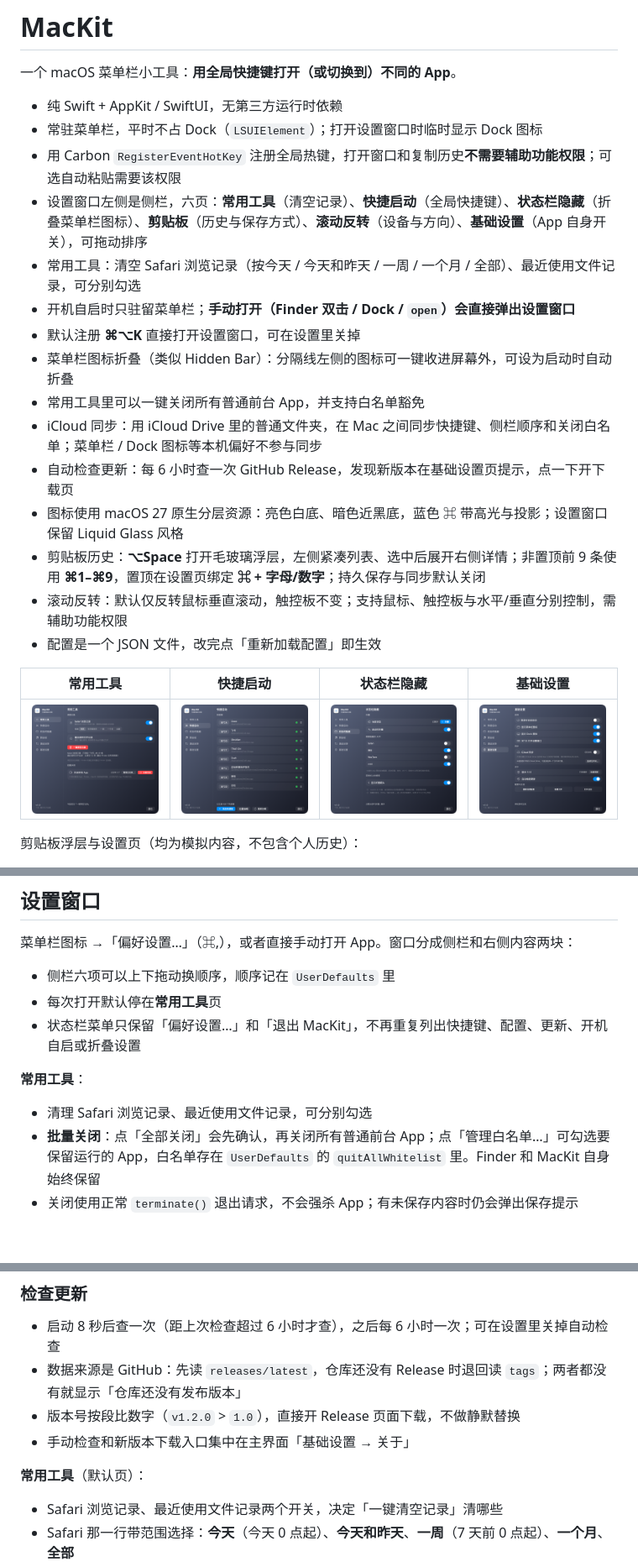
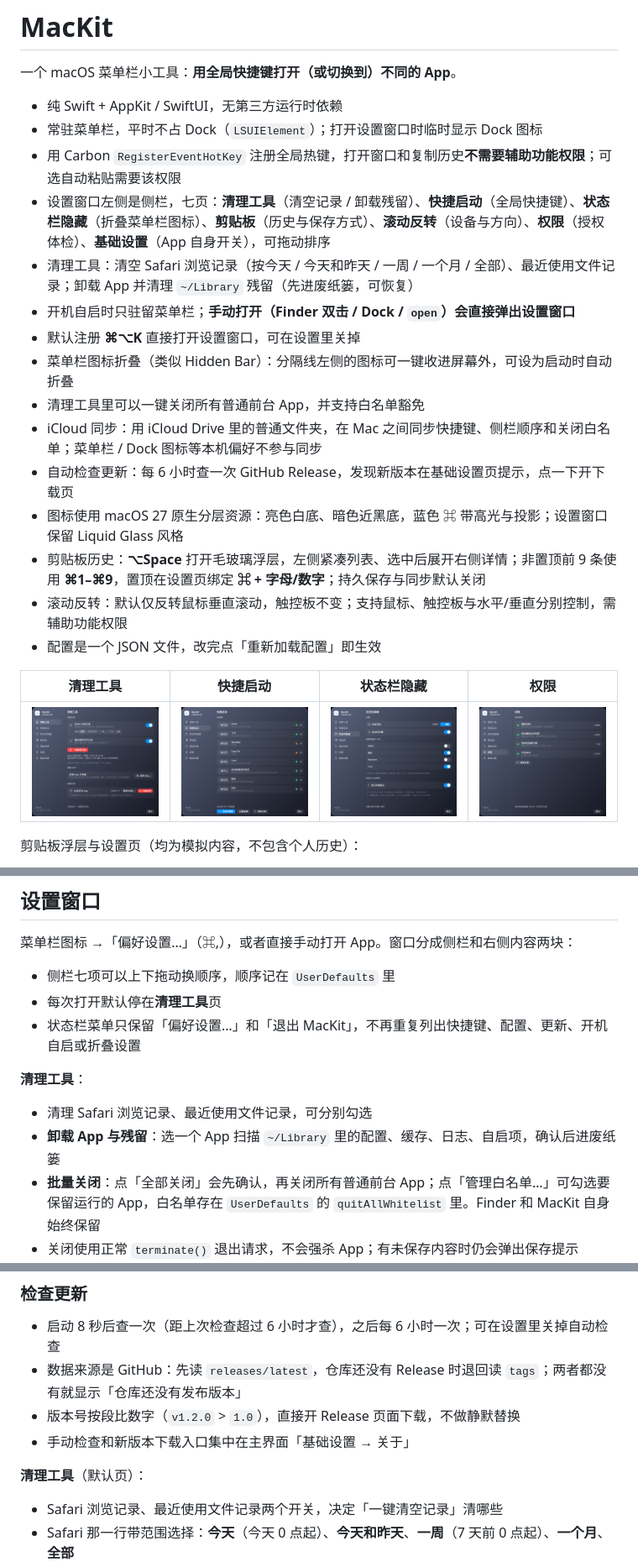
Before and after one commit to Visero/mac-kit, a Markdown page: README.md, 3 parts joined by grey strips. Shown at 84% size. Drawn GitHub-style; pictures changed too: docs/launcher-window.png, docs/menubar-window.png, docs/permissions-window.png (added); blank space fills up the shorter version.

```diff
--- a/README.md
+++ b/README.md
@@ -5,12 +5,12 @@
 - 纯 Swift + AppKit / SwiftUI，无第三方运行时依赖
 - 常驻菜单栏，平时不占 Dock（`LSUIElement`）；打开设置窗口时临时显示 Dock 图标
 - 用 Carbon `RegisterEventHotKey` 注册全局热键，打开窗口和复制历史**不需要辅助功能权限**；可选自动粘贴需要该权限
-- 设置窗口左侧是侧栏，六页：**常用工具**（清空记录）、**快捷启动**（全局快捷键）、**状态栏隐藏**（折叠菜单栏图标）、**剪贴板**（历史与保存方式）、**滚动反转**（设备与方向）、**基础设置**（App 自身开关），可拖动排序
-- 常用工具：清空 Safari 浏览记录（按今天 / 今天和昨天 / 一周 / 一个月 / 全部）、最近使用文件记录，可分别勾选
+- 设置窗口左侧是侧栏，七页：**清理工具**（清空记录 / 卸载残留）、**快捷启动**（全局快捷键）、**状态栏隐藏**（折叠菜单栏图标）、**剪贴板**（历史与保存方式）、**滚动反转**（设备与方向）、**权限**（授权体检）、**基础设置**（App 自身开关），可拖动排序
+- 清理工具：清空 Safari 浏览记录（按今天 / 今天和昨天 / 一周 / 一个月 / 全部）、最近使用文件记录；卸载 App 并清理 `~/Library` 残留（先进废纸篓，可恢复）
 - 开机自启时只驻留菜单栏；**手动打开（Finder 双击 / Dock / `open`）会直接弹出设置窗口**
 - 默认注册 **⌘⌥K** 直接打开设置窗口，可在设置里关掉
 - 菜单栏图标折叠（类似 Hidden Bar）：分隔线左侧的图标可一键收进屏幕外，可设为启动时自动折叠
-- 常用工具里可以一键关闭所有普通前台 App，并支持白名单豁免
+- 清理工具里可以一键关闭所有普通前台 App，并支持白名单豁免
 - iCloud 同步：用 iCloud Drive 里的普通文件夹，在 Mac 之间同步快捷键、侧栏顺序和关闭白名单；菜单栏 / Dock 图标等本机偏好不参与同步
 - 自动检查更新：每 6 小时查一次 GitHub Release，发现新版本在基础设置页提示，点一下开下载页
 - 图标使用 macOS 27 原生分层资源：亮色白底、暗色近黑底，蓝色 ⌘ 带高光与投影；设置窗口保留 Liquid Glass 风格
@@ -18,9 +18,9 @@
 - 滚动反转：默认仅反转鼠标垂直滚动，触控板不变；支持鼠标、触控板与水平/垂直分别控制，需辅助功能权限
 - 配置是一个 JSON 文件，改完点「重新加载配置」即生效
 
-| 常用工具 | 快捷启动 | 状态栏隐藏 | 基础设置 |
+| 清理工具 | 快捷启动 | 状态栏隐藏 | 权限 |
 |---|---|---|---|
-| ![常用工具](docs/tools-window.png) | ![快捷启动](docs/launcher-window.png) | ![状态栏隐藏](docs/menubar-window.png) | ![基础设置](docs/settings-window.png) |
+| ![清理工具](docs/tools-window.png) | ![快捷启动](docs/launcher-window.png) | ![状态栏隐藏](docs/menubar-window.png) | ![权限](docs/permissions-window.png) |
 
 剪贴板浮层与设置页（均为模拟内容，不包含个人历史）：
 
@@ -64,13 +64,14 @@
 
 菜单栏图标 →「偏好设置…」（⌘,），或者直接手动打开 App。窗口分成侧栏和右侧内容两块：
 
-- 侧栏六项可以上下拖动换顺序，顺序记在 `UserDefaults` 里
-- 每次打开默认停在**常用工具**页
+- 侧栏七项可以上下拖动换顺序，顺序记在 `UserDefaults` 里
+- 每次打开默认停在**清理工具**页
 - 状态栏菜单只保留「偏好设置…」和「退出 MacKit」，不再重复列出快捷键、配置、更新、开机自启或折叠设置
 
-**常用工具**：
+**清理工具**：
 
 - 清理 Safari 浏览记录、最近使用文件记录，可分别勾选
+- **卸载 App 与残留**：选一个 App 扫描 `~/Library` 里的配置、缓存、日志、自启项，确认后进废纸篓
 - **批量关闭**：点「全部关闭」会先确认，再关闭所有普通前台 App；点「管理白名单…」可勾选要保留运行的 App，白名单存在 `UserDefaults` 的 `quitAllWhitelist` 里。Finder 和 MacKit 自身始终保留
 - 关闭使用正常 `terminate()` 退出请求，不会强杀 App；有未保存内容时仍会弹出保存提示
 
@@ -125,7 +126,7 @@ macOS 27 上隐藏是**按 App 生效**的：一个 App 有多个图标会一起
 - 版本号按段比数字（`v1.2.0` > `1.0`），直接开 Release 页面下载，不做静默替换
 - 手动检查和新版本下载入口集中在主界面「基础设置 → 关于」
 
-**常用工具**（默认页）：
+**清理工具**（默认页）：
 
 - Safari 浏览记录、最近使用文件记录两个开关，决定「一键清空记录」清哪些
 - Safari 那一行带范围选择：**今天**（今天 0 点起）、**今天和昨天**、**一周**（7 天前 0 点起）、**一个月**、**全部**
```
Also changed, not shown: other parts of README.md (+25 -0 lines), 2 other files.
